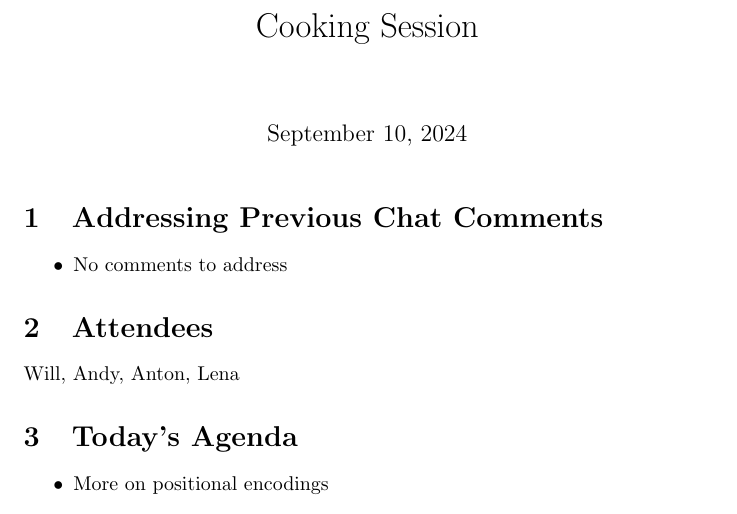
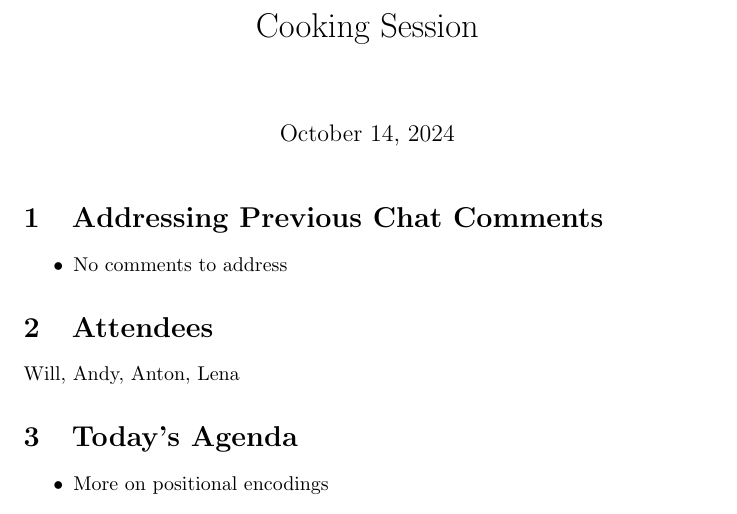
Before and after one commit to pentagonalize/Transformer-Cookbook, a LaTeX document (Meeting Notes/10-14-24.tex): part of the page, cut so that both start at the same text. Compiled offline with pdfLaTeX.

Commit message:
meeting notes

```diff
--- a/Meeting Notes/10-14-24.tex
+++ b/Meeting Notes/10-14-24.tex
@@ -22,7 +22,7 @@
 \newcommand{\response}[1]{{\textcolor{red}{\textbf{#1}}}}
 
 \title{Cooking Session}
-\date{September 10, 2024}
+\date{October 14, 2024}
 \begin{document}
 \maketitle
 
```
